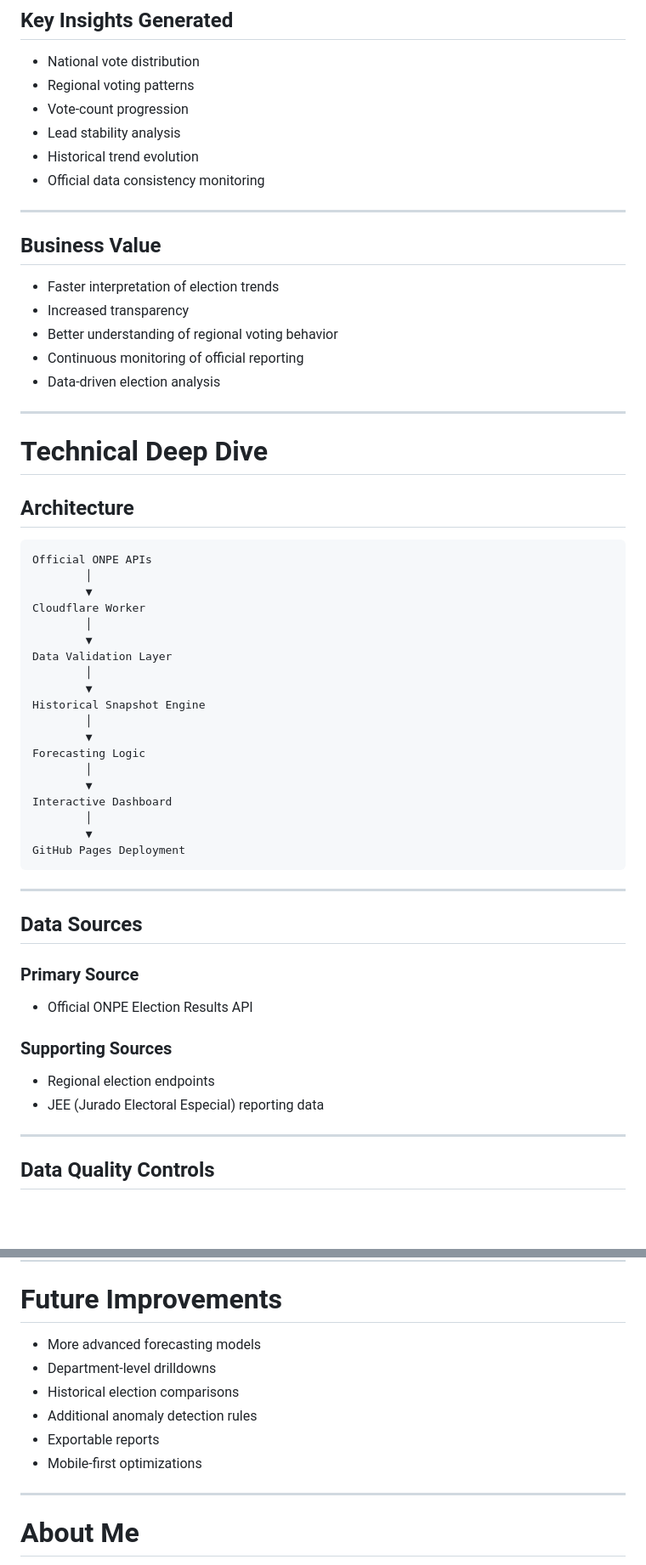
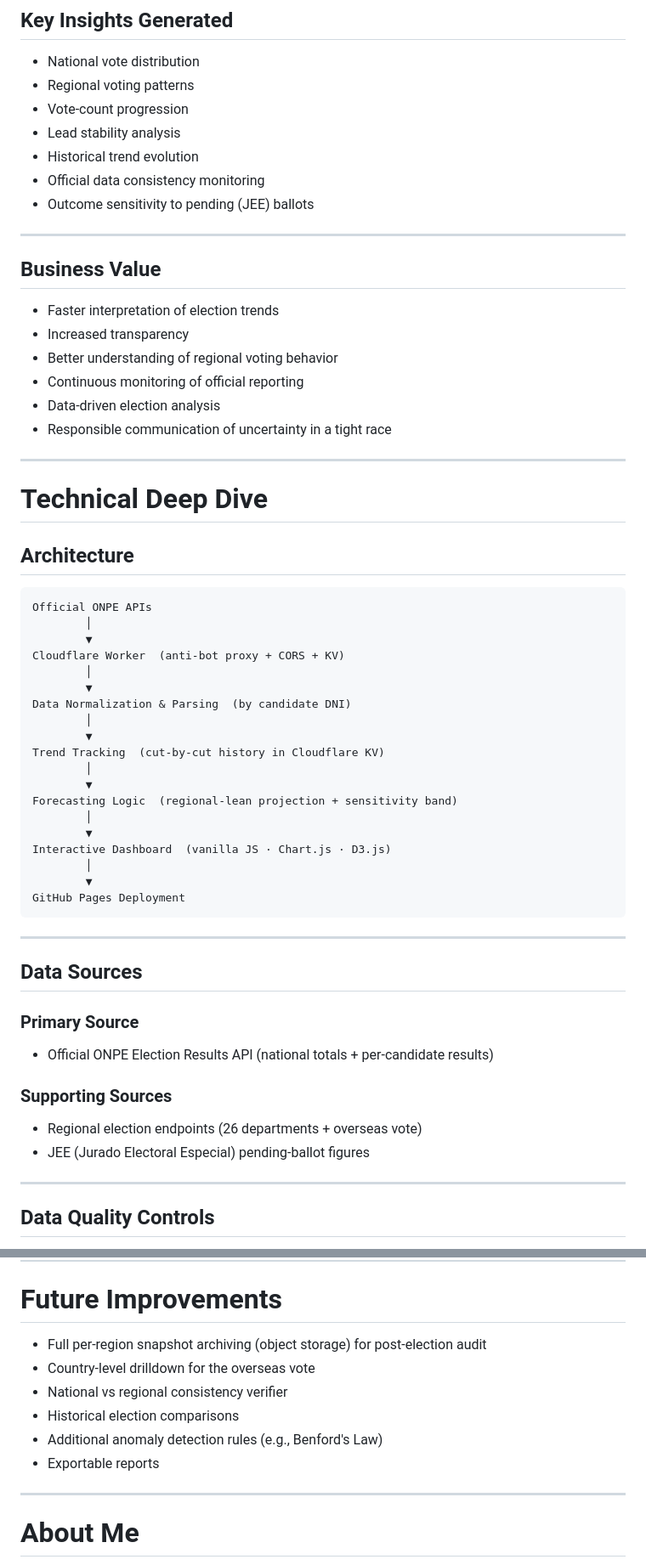
Before and after one commit to MrSprintALot/Peru_Elecciones_2026_2da, a Markdown page: README.md, 2 parts joined by grey strips. Shown at 85% size. GitHub-like rendering; blank space fills up the shorter version.

```diff
--- a/README.md
+++ b/README.md
@@ -126,6 +130,7 @@ Stakeholders need a reliable way to monitor trends, understand regional dynamics
 - Lead stability analysis
 - Historical trend evolution
 - Official data consistency monitoring
+- Outcome sensitivity to pending (JEE) ballots
 
 ---
 
@@ -136,6 +141,7 @@ Stakeholders need a reliable way to monitor trends, understand regional dynamics
 - Better understanding of regional voting behavior
 - Continuous monitoring of official reporting
 - Data-driven election analysis
+- Responsible communication of uncertainty in a tight race
 
 ---
 
@@ -147,19 +153,19 @@ Stakeholders need a reliable way to monitor trends, understand regional dynamics
 Official ONPE APIs
         │
         ▼
-Cloudflare Worker
+Cloudflare Worker  (anti-bot proxy + CORS + KV)
         │
         ▼
-Data Validation Layer
+Data Normalization & Parsing  (by candidate DNI)
         │
         ▼
-Historical Snapshot Engine
+Trend Tracking  (cut-by-cut history in Cloudflare KV)
         │
         ▼
-Forecasting Logic
+Forecasting Logic  (regional-lean projection + sensitivity band)
         │
         ▼
-Interactive Dashboard
+Interactive Dashboard  (vanilla JS · Chart.js · D3.js)
         │
         ▼
 GitHub Pages Deployment
@@ -171,12 +177,12 @@ GitHub Pages Deployment
 
 ### Primary Source
 
-- Official ONPE Election Results API
+- Official ONPE Election Results API (national totals + per-candidate results)
 
 ### Supporting Sources
 
-- Regional election endpoints
-- JEE (Jurado Electoral Especial) reporting data
+- Regional election endpoints (26 departments + overseas vote)
+- JEE (Jurado Electoral Especial) pending-ballot figures
 
 ---
 
@@ -329,12 +329,12 @@ This project reinforced several real-world analytics skills:
 
 # Future Improvements
 
-- More advanced forecasting models
-- Department-level drilldowns
+- Full per-region snapshot archiving (object storage) for post-election audit
+- Country-level drilldown for the overseas vote
+- National vs regional consistency verifier
 - Historical election comparisons
-- Additional anomaly detection rules
+- Additional anomaly detection rules (e.g., Benford's Law)
 - Exportable reports
-- Mobile-first optimizations
 
 ---
 
```
Also changed, not shown: other parts of README.md (+37 -39 lines).
